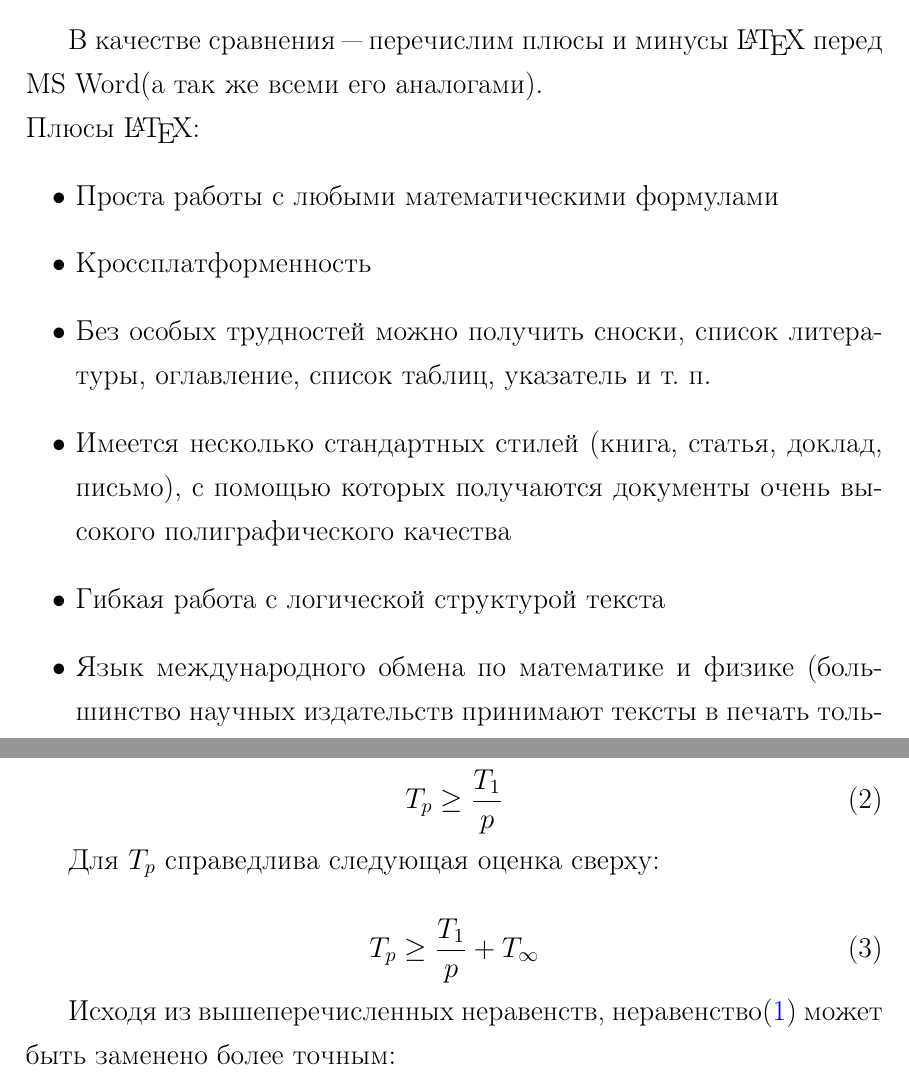
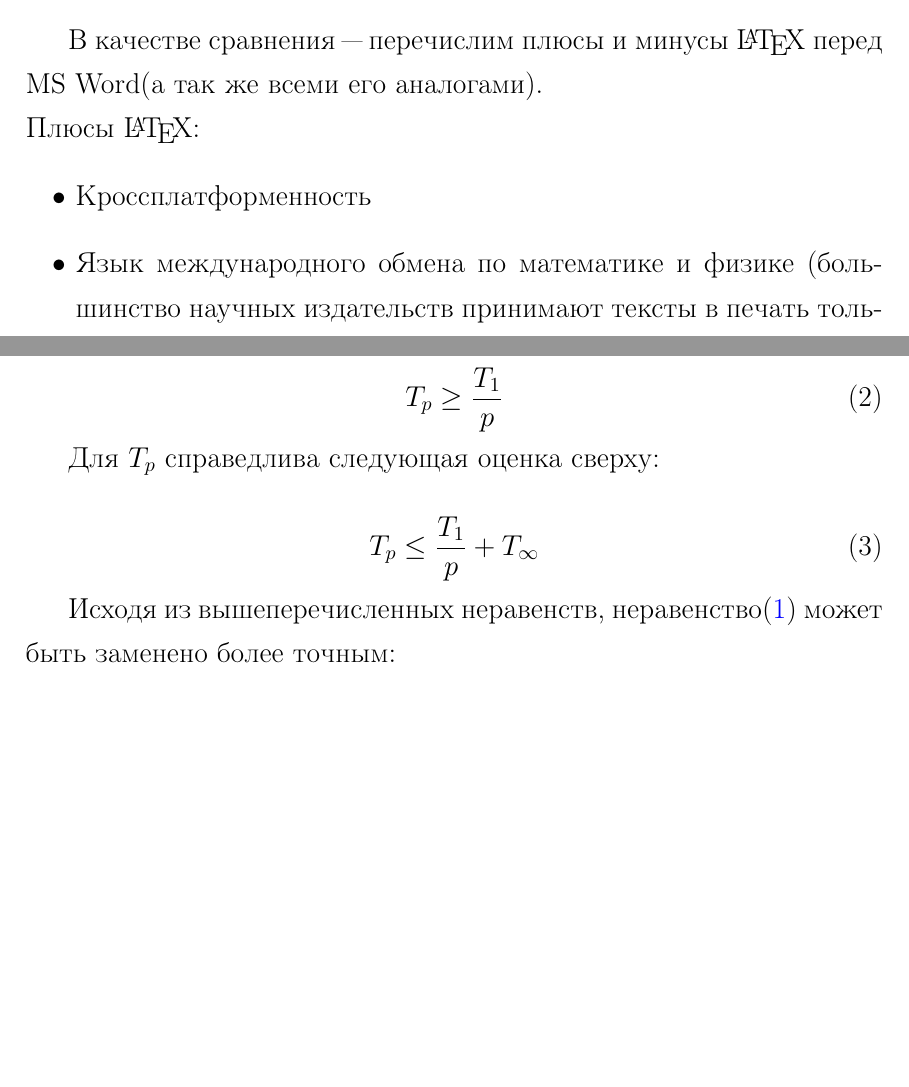
Before and after one commit to MorozovSD/Practice-2016, a LaTeX document (Practice.tex): two parts of pages 7 and 17 of 25, joined at a grey line, cut so that both start at the same text, the shorter picture padded with empty space. Compiled offline with pdfLaTeX.

Commit message:
Исправление недочетов
В формуле (3) исправлени знак.
На рис.4 добавлена подпись ось абсцисс.
В разделе 2.2 закоментированно 4 неверный плюса Латех:

```diff
--- a/Practice.tex
+++ b/Practice.tex
@@ -75,14 +75,14 @@
 			В качестве сравнения "--- перечислим плюсы и минусы \LaTeX ~перед MS Word(а так же всеми его аналогами). \\
 	    Плюсы \LaTeX:
 	    \begin{itemize}
-	    	\item	Проста работы с любыми математическими формулами
+	    	%\item	Проста работы с любыми математическими формулами
 	    	\item	Кроссплатформенность
-	    	\item	Без особых трудностей можно получить сноски, список литературы,
-					оглавление, список таблиц, указатель и т. п.
-	    	\item	Имеется несколько стандартных стилей (книга, статья, доклад,
-					письмо), с помощью которых получаются документы очень высокого
-					полиграфического качества
-	    	\item	Гибкая работа с логической структурой текста
+	    	%\item	Без особых трудностей можно получить сноски, список литературы,
+			%		оглавление, список таблиц, указатель и т. п.
+	    	%\item	Имеется несколько стандартных стилей (книга, статья, доклад,
+			%		письмо), с помощью которых получаются документы очень высокого
+			%		полиграфического качества
+	    	%\item	Гибкая работа с логической структурой текста
 	    	\item	Язык международного обмена по математике и физике (большинство
    					научных издательств принимают тексты в печать  только в этом формате)
     	\end{itemize}
@@ -189,7 +189,7 @@
 
 		\begin{equation}
 			\label{eq:upper_bound}
-			T_p \ge \frac{T_1}{p} + T_\infty
+			T_p \le \frac{T_1}{p} + T_\infty
 		\end{equation}
 
 		Исходя из вышеперечисленных неравенств, неравенство(\ref{eq:easy_attetude}) может быть заменено более точным:
```
Also changed, not shown: image-parallel/graph_attetude.eps, image-parallel/graph_attetude.jpg, practice.pdf, Practice.tex (2 more changed lines).
